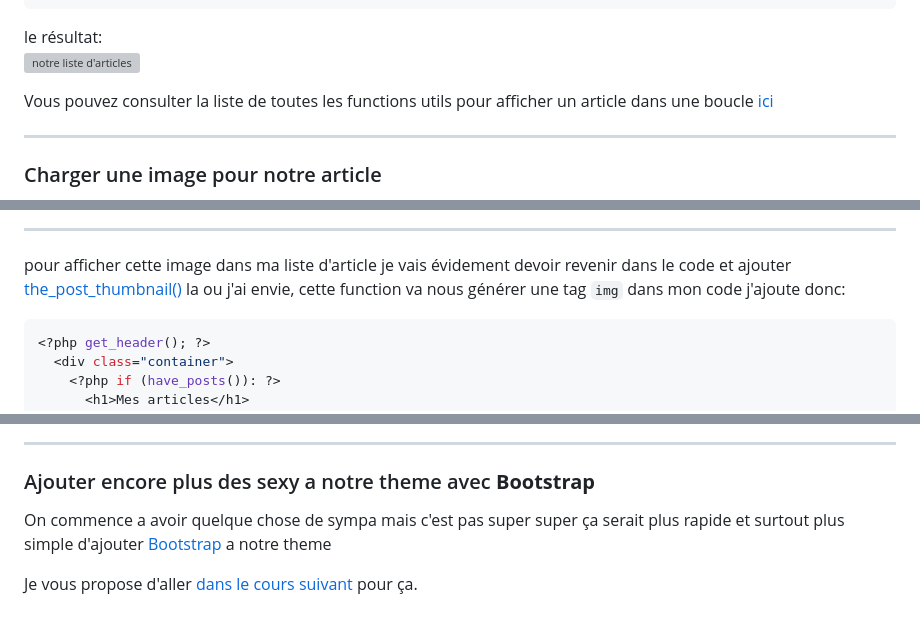
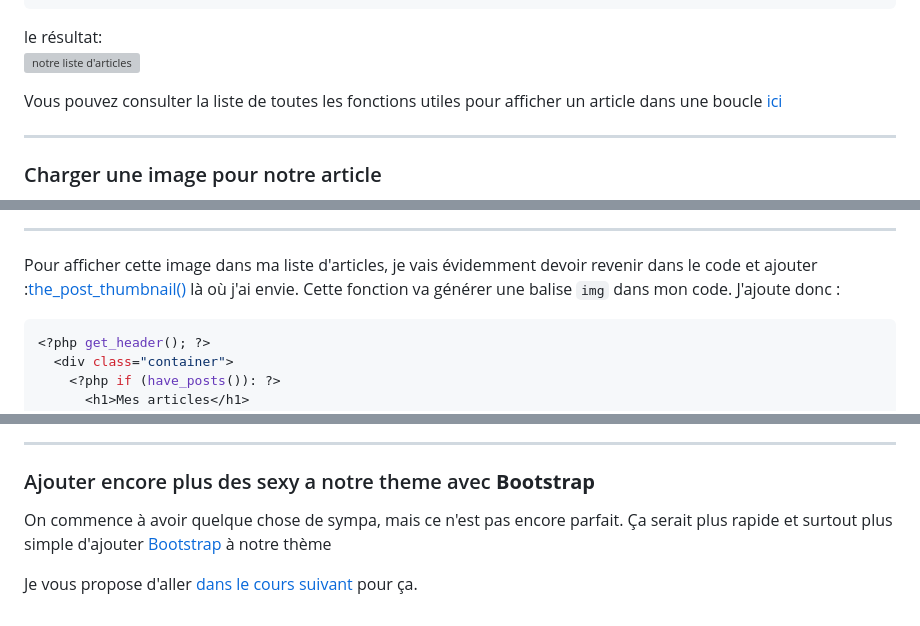
Before and after one commit to Poulycroc/lessons-isfsc, a Markdown page: courses/06__nos_premier_contenu.md, 3 parts joined by grey strips. Rendered like a GitHub page; folded sections open; grey boxes are pictures that could not be loaded.

````diff
--- a/courses/06__nos_premier_contenu.md
+++ b/courses/06__nos_premier_contenu.md
@@ -108,7 +108,7 @@ ce qui donne en `html`
 ```
 le résultat:<br><img src=".screenshots/Screenshot 2022-11-20 at 18.26.10.png" alt="notre liste d'articles">
 
-Vous pouvez consulter la liste de toutes les functions utils pour afficher un article dans une boucle [ici](https://developer.wordpress.org/themes/basics/the-loop/)
+Vous pouvez consulter la liste de toutes les fonctions utiles pour afficher un article dans une boucle [ici](https://developer.wordpress.org/themes/basics/the-loop/)
 
 ----
 
@@ -140,7 +140,7 @@ si je me rends a nouveau dans l'édition de ce même article je vois que j'ai un
 -------------------
 </details>
 
-pour afficher cette image dans ma liste d'article je vais évidement devoir revenir dans le code et ajouter [the_post_thumbnail()](https://developer.wordpress.org/reference/functions/the_post_thumbnail/) la ou j'ai envie, cette function va nous générer une tag `img` dans mon code j'ajoute donc:
+Pour afficher cette image dans ma liste d'articles, je vais évidemment devoir revenir dans le code et ajouter :[the_post_thumbnail()](https://developer.wordpress.org/reference/functions/the_post_thumbnail/) là où j'ai envie. Cette fonction va générer une balise `img` dans mon code. J'ajoute donc :
 
 ```php
 <?php get_header(); ?>
@@ -256,6 +256,6 @@ et sur notre site...<br><img src=".screenshots/Screenshot 2022-11-20 at 19.48.58
 ----
 ### Ajouter encore plus des sexy a notre theme avec **Bootstrap**
 
-On commence a avoir quelque chose de sympa mais c'est pas super super ça serait plus rapide et surtout plus simple d'ajouter [Bootstrap](https://getbootstrap.com/) a notre theme
+On commence à avoir quelque chose de sympa, mais ce n'est pas encore parfait. Ça serait plus rapide et surtout plus simple d'ajouter [Bootstrap](https://getbootstrap.com/) à notre thème
 
 Je vous propose d'aller [dans le cours suivant](https://github.com/Poulycroc/lessons-isfsc/blob/master/courses/07__bootstrap_dans_wordpress.md) pour ça.
````
Also changed, not shown: other parts of courses/06__nos_premier_contenu.md (+27 -27 lines).
